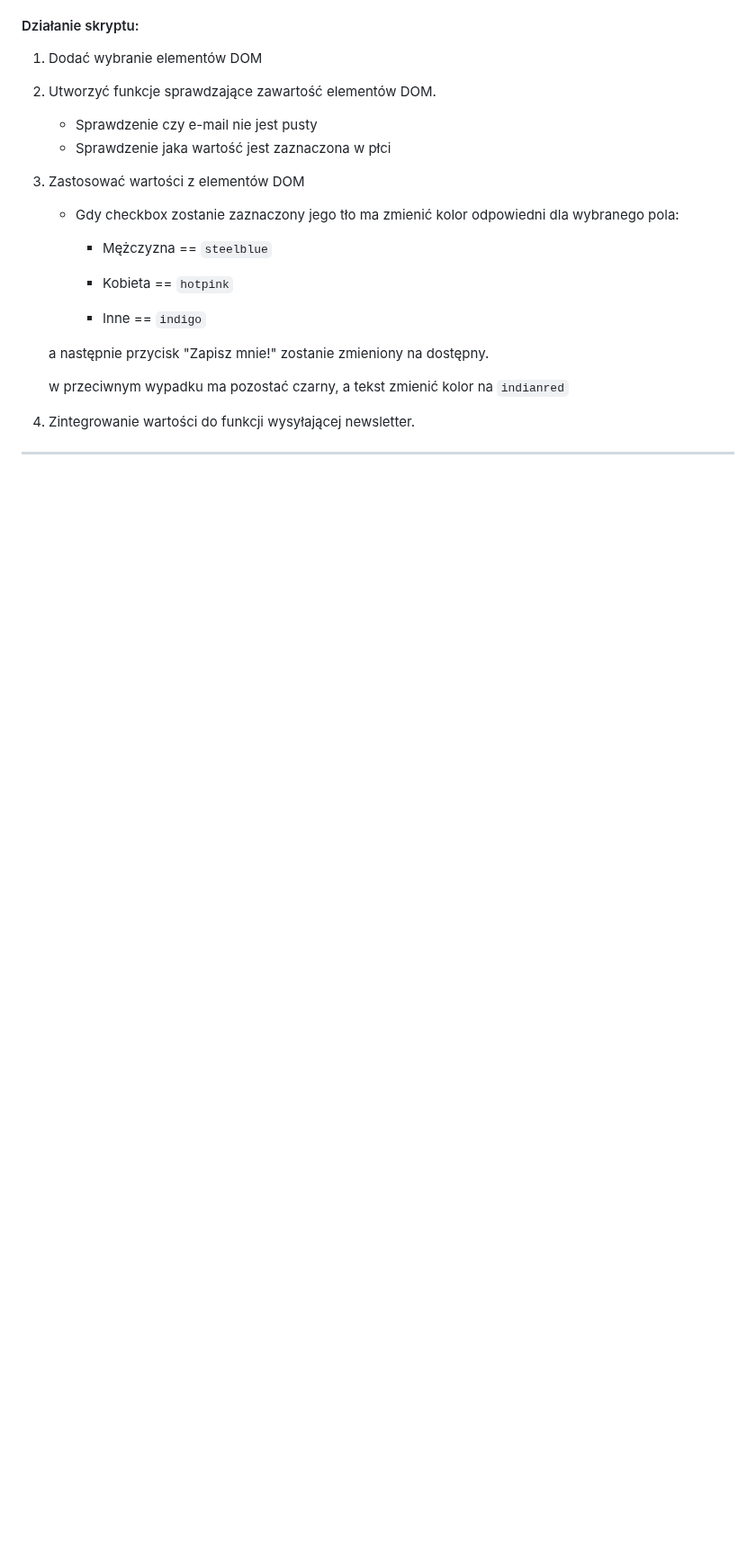
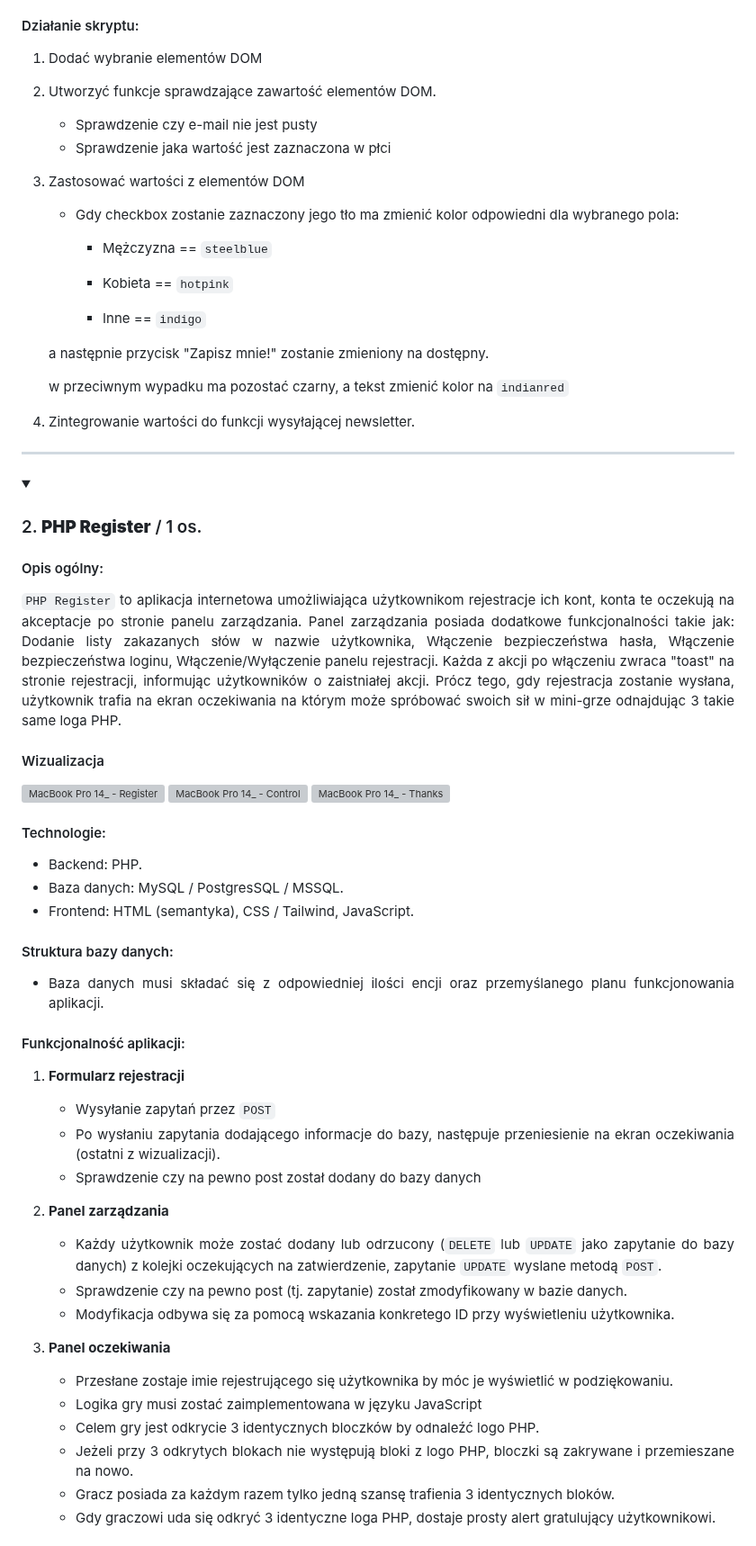
Before and after one commit to TEB-DK/Domena_aplikacji_internetowych, a Markdown page: README.md, the part around one of its changes. Shown at 90% size. GitHub-like rendering; folded sections open; blank space fills up the shorter version; grey boxes are pictures that could not be loaded.

Commit message:
Update README.md
🐘🐘🐘🐘

```diff
--- a/README.md
+++ b/README.md
@@ -191,3 +191,46 @@
 <details>
    <summary>
 
+   ### 2. **PHP Register** / 1 os.
+
+   </summary>
+
+   #### Opis ogólny:
+`PHP Register` to aplikacja internetowa umożliwiająca użytkownikom rejestracje ich kont, konta te oczekują na akceptacje po stronie panelu zarządzania. Panel zarządzania posiada dodatkowe funkcjonalności takie jak: Dodanie listy zakazanych słów w nazwie użytkownika, Włączenie bezpieczeństwa hasła, Włączenie bezpieczeństwa loginu, Włączenie/Wyłączenie panelu rejestracji. Każda z akcji po włączeniu zwraca "toast" na stronie rejestracji, informując użytkowników o zaistniałej akcji. Prócz tego, gdy rejestracja zostanie wysłana, użytkownik trafia na ekran oczekiwania na którym może spróbować swoich sił w mini-grze odnajdując 3 takie same loga PHP.
+
+#### Wizualizacja
+
+   ![MacBook Pro 14_ - Register](https://github.com/user-attachments/assets/fbb34dd4-d9c2-4bf8-86bf-c8e05afab8e4)
+   ![MacBook Pro 14_ - Control](https://github.com/user-attachments/assets/3409b70f-9e08-4ee8-8703-d4452acae343)
+   ![MacBook Pro 14_ - Thanks](https://github.com/user-attachments/assets/b163aa35-4f14-45d0-9802-dab5e7cb2bd4)
+
+
+#### Technologie:
+- Backend: PHP.
+- Baza danych: MySQL / PostgresSQL / MSSQL.
+- Frontend: HTML (semantyka), CSS / Tailwind, JavaScript.
+
+#### Struktura bazy danych:
+- Baza danych musi składać się z odpowiedniej ilości encji oraz przemyślanego planu funkcjonowania aplikacji.
+
+#### Funkcjonalność aplikacji:
+
+1. **Formularz rejestracji**
+   - Wysyłanie zapytań przez `POST`
+   - Po wysłaniu zapytania dodającego informacje do bazy, następuje przeniesienie na ekran oczekiwania (ostatni z wizualizacji).
+   - Sprawdzenie czy na pewno post został dodany do bazy danych
+
+2. **Panel zarządzania**
+   - Każdy użytkownik może zostać dodany lub odrzucony (`DELETE` lub `UPDATE` jako zapytanie do bazy danych) z kolejki oczekujących na zatwierdzenie, zapytanie `UPDATE` wyslane metodą `POST`.
+   - Sprawdzenie czy na pewno post (tj. zapytanie) został zmodyfikowany w bazie danych.
+   - Modyfikacja odbywa się za pomocą wskazania konkretego ID przy wyświetleniu użytkownika.
+
+3. **Panel oczekiwania**
+   - Przesłane zostaje imie rejestrującego się użytkownika by móc je wyświetlić w podziękowaniu.
+   - Logika gry musi zostać zaimplementowana w języku JavaScript
+   - Celem gry jest odkrycie 3 identycznych bloczków by odnaleźć logo PHP.
+   - Jeżeli przy 3 odkrytych blokach nie występują bloki z logo PHP, bloczki są zakrywane i przemieszane na nowo.
+   - Gracz posiada za każdym razem tylko jedną szansę trafienia 3 identycznych bloków.
+   - Gdy graczowi uda się odkryć 3 identyczne loga PHP, dostaje prosty alert gratulujący użytkownikowi.
+
+
```
Also changed, not shown: other parts of README.md (+7 -0 lines).
